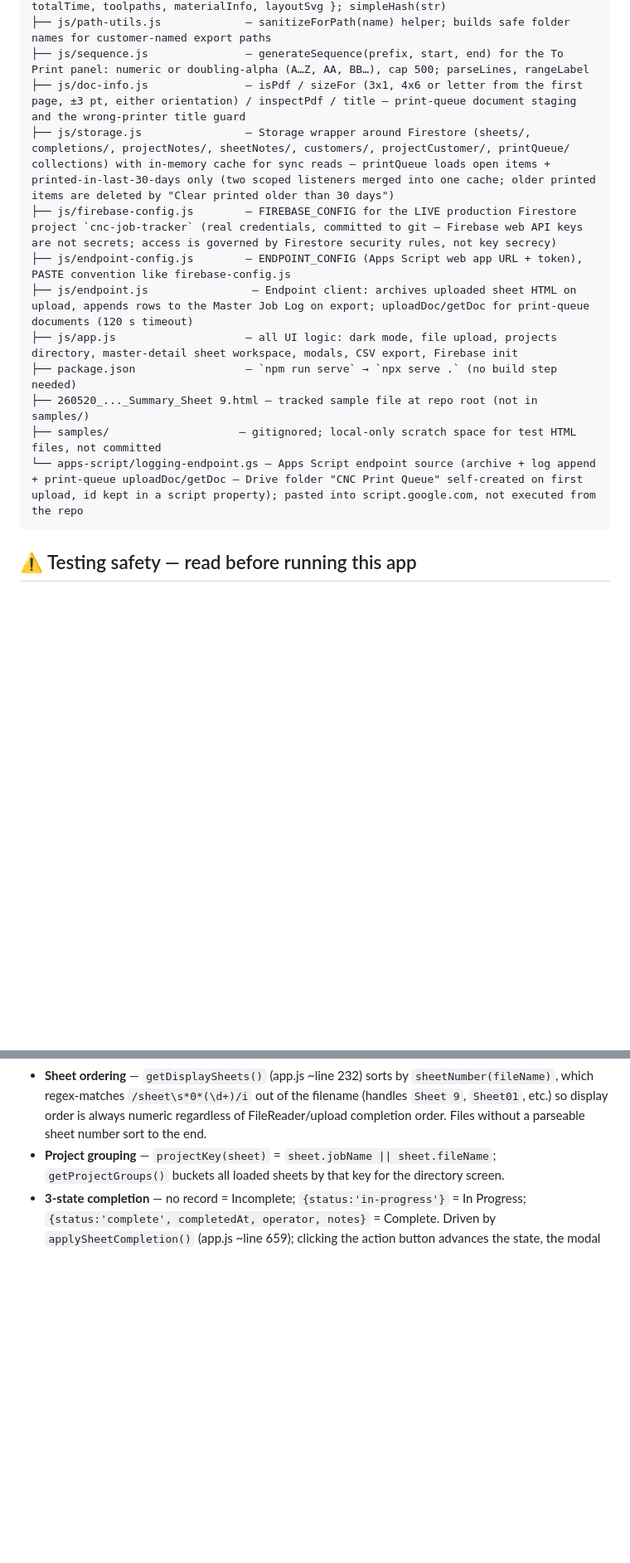
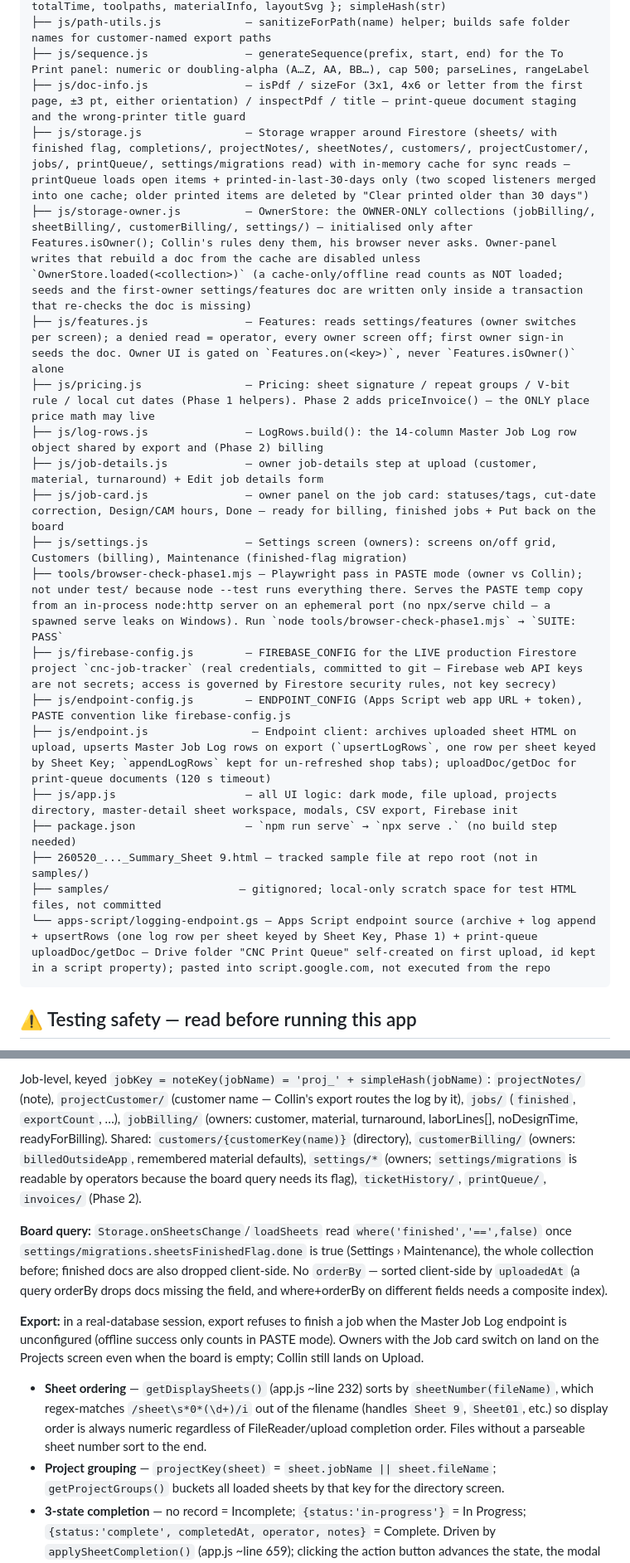
Before and after one commit to huffman44-ctrl/CNC-Job-Tracker, a Markdown page: CLAUDE.md, 2 parts joined by grey strips. Shown at 83% size. Drawn GitHub-style; blank space fills up the shorter version.

````diff
--- a/CLAUDE.md
+++ b/CLAUDE.md
@@ -12,15 +12,23 @@ CNC_WebApp/
 ├── js/path-utils.js             — sanitizeForPath(name) helper; builds safe folder names for customer-named export paths
 ├── js/sequence.js               — generateSequence(prefix, start, end) for the To Print panel: numeric or doubling-alpha (A…Z, AA, BB…), cap 500; parseLines, rangeLabel
 ├── js/doc-info.js               — isPdf / sizeFor (3x1, 4x6 or letter from the first page, ±3 pt, either orientation) / inspectPdf / title — print-queue document staging and the wrong-printer title guard
-├── js/storage.js                — Storage wrapper around Firestore (sheets/, completions/, projectNotes/, sheetNotes/, customers/, projectCustomer/, printQueue/ collections) with in-memory cache for sync reads — printQueue loads open items + printed-in-last-30-days only (two scoped listeners merged into one cache; older printed items are deleted by "Clear printed older than 30 days")
+├── js/storage.js                — Storage wrapper around Firestore (sheets/ with finished flag, completions/, projectNotes/, sheetNotes/, customers/, projectCustomer/, jobs/, printQueue/, settings/migrations read) with in-memory cache for sync reads — printQueue loads open items + printed-in-last-30-days only (two scoped listeners merged into one cache; older printed items are deleted by "Clear printed older than 30 days")
+├── js/storage-owner.js          — OwnerStore: the OWNER-ONLY collections (jobBilling/, sheetBilling/, customerBilling/, settings/) — initialised only after Features.isOwner(); Collin's rules deny them, his browser never asks. Owner-panel writes that rebuild a doc from the cache are disabled unless `OwnerStore.loaded(<collection>)` (a cache-only/offline read counts as NOT loaded; seeds and the first-owner settings/features doc are written only inside a transaction that re-checks the doc is missing)
+├── js/features.js               — Features: reads settings/features (owner switches per screen); a denied read = operator, every owner screen off; first owner sign-in seeds the doc. Owner UI is gated on `Features.on(<key>)`, never `Features.isOwner()` alone
+├── js/pricing.js                — Pricing: sheet signature / repeat groups / V-bit rule / local cut dates (Phase 1 helpers). Phase 2 adds priceInvoice() — the ONLY place price math may live
+├── js/log-rows.js               — LogRows.build(): the 14-column Master Job Log row object shared by export and (Phase 2) billing
+├── js/job-details.js            — owner job-details step at upload (customer, material, turnaround) + Edit job details form
+├── js/job-card.js               — owner panel on the job card: statuses/tags, cut-date correction, Design/CAM hours, Done — ready for billing, finished jobs + Put back on the board
+├── js/settings.js               — Settings screen (owners): screens on/off grid, Customers (billing), Maintenance (finished-flag migration)
+├── tools/browser-check-phase1.mjs — Playwright pass in PASTE mode (owner vs Collin); not under test/ because node --test runs everything there. Serves the PASTE temp copy from an in-process node:http server on an ephemeral port (no npx/serve child — a spawned serve leaks on Windows). Run `node tools/browser-check-phase1.mjs` → `SUITE: PASS`
 ├── js/firebase-config.js        — FIREBASE_CONFIG for the LIVE production Firestore project `cnc-job-tracker` (real credentials, committed to git — Firebase web API keys are not secrets; access is governed by Firestore security rules, not key secrecy)
 ├── js/endpoint-config.js        — ENDPOINT_CONFIG (Apps Script web app URL + token), PASTE convention like firebase-config.js
-├── js/endpoint.js                — Endpoint client: archives uploaded sheet HTML on upload, appends rows to the Master Job Log on export; uploadDoc/getDoc for print-queue documents (120 s timeout)
+├── js/endpoint.js                — Endpoint client: archives uploaded sheet HTML on upload, upserts Master Job Log rows on export (`upsertLogRows`, one row per sheet keyed by Sheet Key; `appendLogRows` kept for un-refreshed shop tabs); uploadDoc/getDoc for print-queue documents (120 s timeout)
 ├── js/app.js                    — all UI logic: dark mode, file upload, projects directory, master-detail sheet workspace, modals, CSV export, Firebase init
 ├── package.json                 — `npm run serve` → `npx serve .` (no build step needed)
 ├── 260520_..._Summary_Sheet 9.html — tracked sample file at repo root (not in samples/)
 ├── samples/                    — gitignored; local-only scratch space for test HTML files, not committed
-└── apps-script/logging-endpoint.gs — Apps Script endpoint source (archive + log append + print-queue uploadDoc/getDoc — Drive folder "CNC Print Queue" self-created on first upload, id kept in a script property); pasted into script.google.com, not executed from the repo
+└── apps-script/logging-endpoint.gs — Apps Script endpoint source (archive + log append + upsertRows (one log row per sheet keyed by Sheet Key, Phase 1) + print-queue uploadDoc/getDoc — Drive folder "CNC Print Queue" self-created on first upload, id kept in a script property); pasted into script.google.com, not executed from the repo
 ```
 
 ## ⚠️ Testing safety — read before running this app
@@ -54,3 +73,8 @@ If you ever suspect a test run touched production, check the `sheets` collection
+Job-level, keyed `jobKey = noteKey(jobName) = 'proj_' + simpleHash(jobName)`: `projectNotes/` (note), `projectCustomer/` (customer name — Collin's export routes the log by it), `jobs/` (`finished`, `exportCount`, …), `jobBilling/` (owners: customer, material, turnaround, laborLines[], noDesignTime, readyForBilling). Shared: `customers/{customerKey(name)}` (directory), `customerBilling/` (owners: `billedOutsideApp`, remembered material defaults), `settings/*` (owners; `settings/migrations` is readable by operators because the board query needs its flag), `ticketHistory/`, `printQueue/`, `invoices/` (Phase 2).
+
+**Board query:** `Storage.onSheetsChange`/`loadSheets` read `where('finished','==',false)` once `settings/migrations.sheetsFinishedFlag.done` is true (Settings › Maintenance), the whole collection before; finished docs are also dropped client-side. No `orderBy` — sorted client-side by `uploadedAt` (a query orderBy drops docs missing the field, and where+orderBy on different fields needs a composite index).
+
+**Export:** in a real-database session, export refuses to finish a job when the Master Job Log endpoint is unconfigured (offline success only counts in PASTE mode). Owners with the Job card switch on land on the Projects screen even when the board is empty; Collin still lands on Upload.
 - **Sheet ordering** — `getDisplaySheets()` (app.js ~line 232) sorts by `sheetNumber(fileName)`, which regex-matches `/sheet\s*0*(\d+)/i` out of the filename (handles `Sheet 9`, `Sheet01`, etc.) so display order is always numeric regardless of FileReader/upload completion order. Files without a parseable sheet number sort to the end.
 - **Project grouping** — `projectKey(sheet)` = `sheet.jobName || sheet.fileName`; `getProjectGroups()` buckets all loaded sheets by that key for the directory screen.
 - **3-state completion** — no record = Incomplete; `{status:'in-progress'}` = In Progress; `{status:'complete', completedAt, operator, notes}` = Complete. Driven by `applySheetCompletion()` (app.js ~line 659); clicking the action button advances the state, the modal only appears for the In Progress → Complete transition.
````
Also changed, not shown: other parts of CLAUDE.md (+19 -8 lines), 1 other file.
